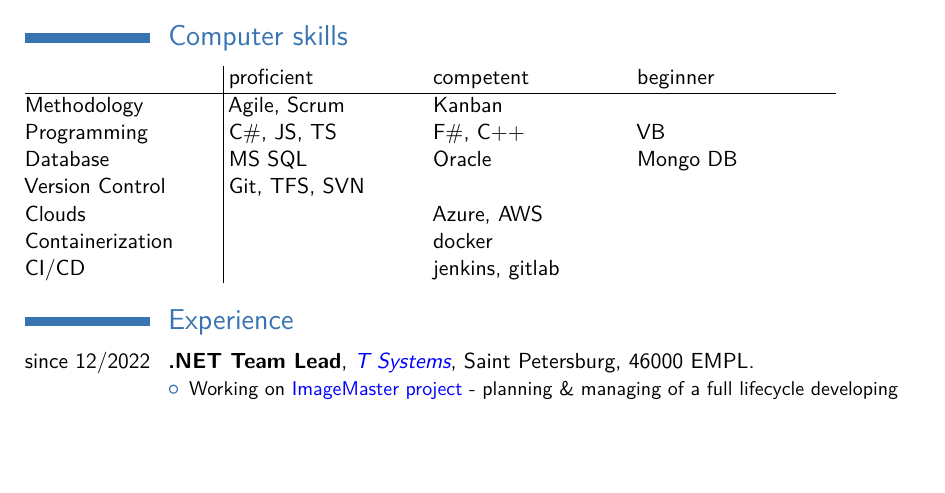
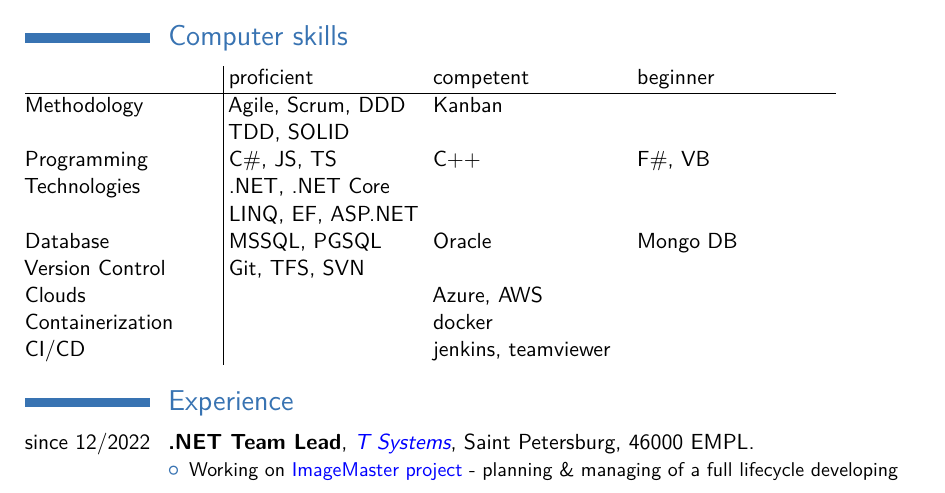
Before and after one commit to Lissi4kin/cv_example, a LaTeX CV (example/example.tex): part of page 1 of 2, cut so that both start at the same text, the shorter picture padded with empty space. Compiled offline with pdfLaTeX.

Commit message:
Update example.tex

```diff
--- a/example/example.tex
+++ b/example/example.tex
@@ -46,13 +46,16 @@
 \begin{tabular}{ p{3.5cm} | p{0.1cm} p{3.5cm} p{0.1cm} p{3.5cm} p{0.1cm} p{3.5cm} }
                    & & proficient        & & competent           & & beginner \\
   \hline
-  Methodology      & & Agile, Scrum      & & Kanban              & & \\
-  Programming      & & C\#, JS, TS       & & F\#, C++            & & VB \\
-  Database         & & MS SQL            & & Oracle              & & Mongo DB \\
+  Methodology      & & Agile, Scrum, DDD & & Kanban              & & \\
+                   & & TDD, SOLID        & &                     & & \\
+  Programming      & & C\#, JS, TS       & & C++                 & & F\#, VB \\
+  Technologies     & & .NET, .NET Core   & &                     & &  \\
+                   & & LINQ, EF, ASP.NET & &                     & &  \\
+  Database         & & MSSQL, PGSQL      & & Oracle              & & Mongo DB \\
   Version Control  & & Git, TFS, SVN     & &                     & & \\
   Clouds           & &                   & & Azure, AWS          & & \\
   Containerization & &                   & & docker              & & \\
-  CI/CD            & &                   & & jenkins, gitlab     & & \\
+  CI/CD            & &                   & & jenkins, teamviewer & & \\
 \end{tabular}
 
 \section{Experience}
```
